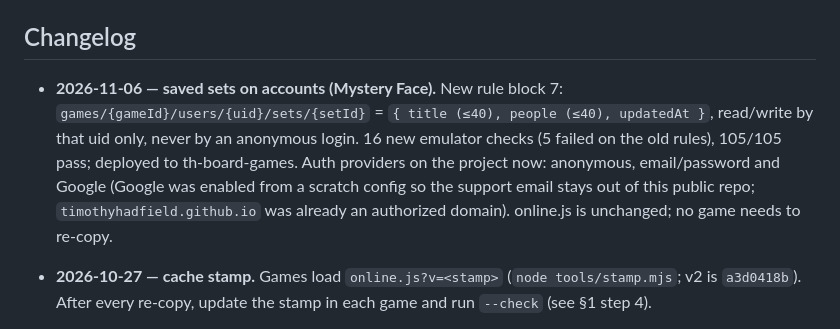
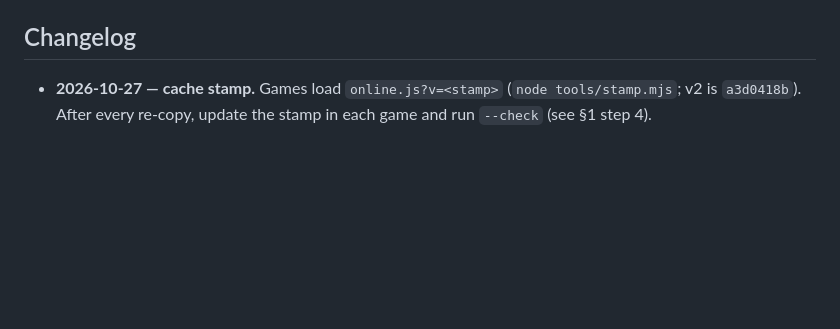
Before and after one commit to TimothyHadfield/game-online, a Markdown page: README.md, the part around the change. Rendered like a GitHub page; blank space fills up the shorter version.

Commit message:
Undo this chat's md handoff edits (Tim's request)
Co-Authored-By: Claude Opus 5.5 <noreply@anthropic.com>

```diff
--- a/README.md
+++ b/README.md
@@ -187,13 +187,6 @@ Keep games under it:
 
 ## Changelog
 
-- **2026-11-06 — saved sets on accounts (Mystery Face).** New rule block 7:
-  `games/{gameId}/users/{uid}/sets/{setId}` = `{ title (≤40), people (≤40), updatedAt }`, read/write by that
-  uid only, never by an anonymous login. 16 new emulator checks (5 failed on the old rules), 105/105 pass;
-  deployed to th-board-games. Auth providers on the project now: anonymous, email/password and Google
-  (Google was enabled from a scratch config so the support email stays out of this public repo;
-  `timothyhadfield.github.io` was already an authorized domain). online.js is unchanged; no game needs to re-copy.
-
 - **2026-10-27 — cache stamp.** Games load `online.js?v=<stamp>` (`node tools/stamp.mjs`; v2 is
   `a3d0418b`). After every re-copy, update the stamp in each game and run `--check` (see §1 step 4).
 
```
